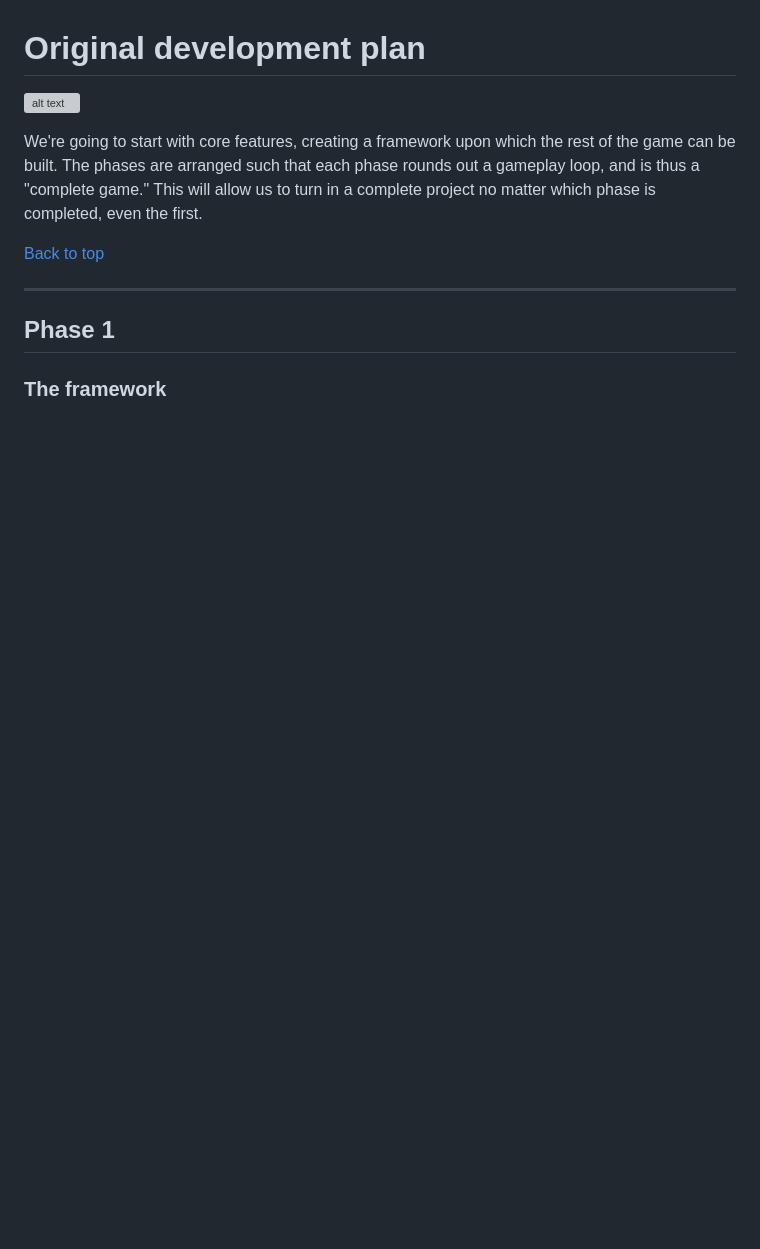
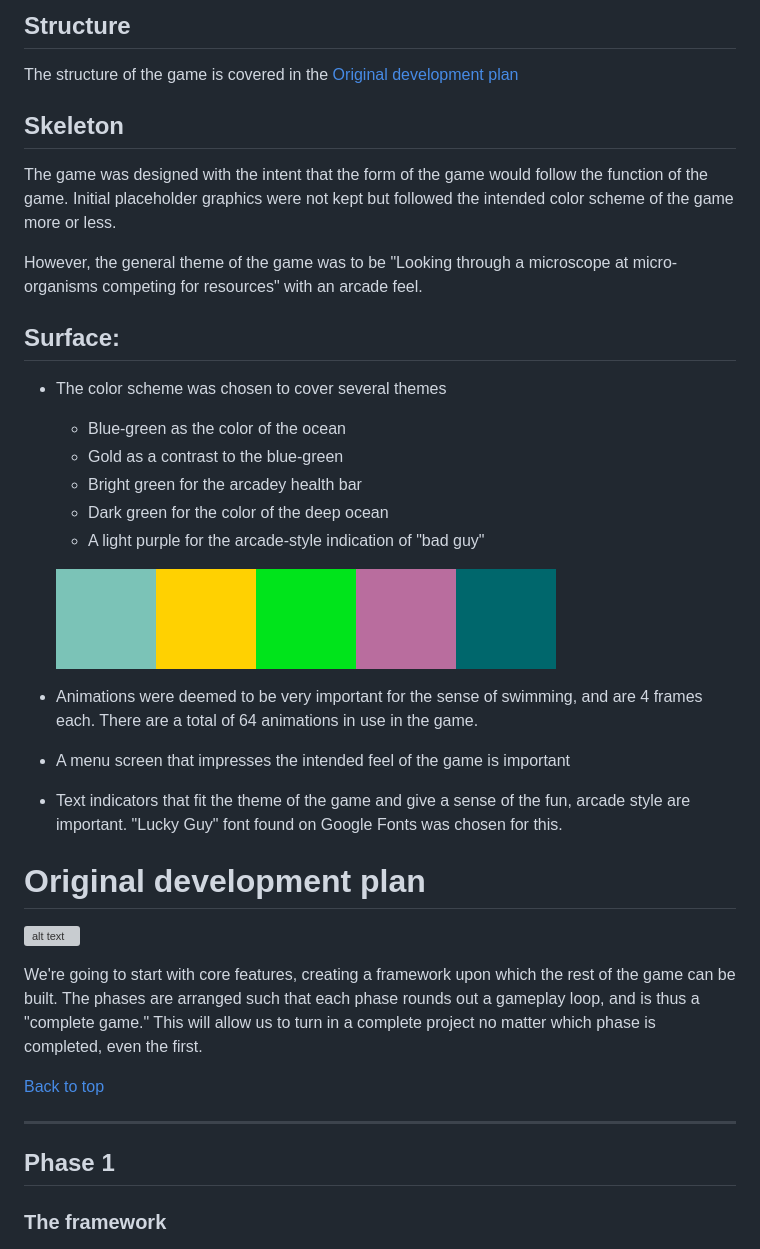
Before and after one commit to JDygard/EVO, a Markdown page: README.md, the part around the change printed below. Rendered like a GitHub page; pictures changed too: assets/images/readme/colortheme.jpg (added); blank space fills up the shorter version; grey boxes are pictures that could not be loaded.

Commit message:
add development planes context to README

```diff
--- a/README.md
+++ b/README.md
@@ -57,3 +186,31 @@ All art, code and game concepts were the (more or less, it's similar to Spore's
+## Structure
+
+The structure of the game is covered in the [Original development plan](#Original-development-plan)
+
+## Skeleton
+
+The game was designed with the intent that the form of the game would follow the function of the game. Initial placeholder graphics were not kept but followed the intended color scheme of the game more or less.
+
+However, the general theme of the game was to be "Looking through a microscope at micro-organisms competing for resources" with an arcade feel.
+
+## Surface:
+
+- The color scheme was chosen to cover several themes
+    - Blue-green as the color of the ocean
+    - Gold as a contrast to the blue-green
+    - Bright green for the arcadey health bar
+    - Dark green for the color of the deep ocean
+    - A light purple for the arcade-style indication of "bad guy"
+
+    ![alt text](assets/images/readme/colortheme.jpg "The color theme")
+
+- Animations were deemed to be very important for the sense of swimming, and are 4 frames each. There are a total of 64 animations in use in the game.
+
+- A menu screen that impresses the intended feel of the game is important
+
+- Text indicators that fit the theme of the game and give a sense of the fun, arcade style are important. "Lucky Guy" font found on Google Fonts was chosen for this.
+
+
 # Original development plan
 ![alt text](assets/images/readme/gameplan.png "The first documentation of the development plan")
 
```
Also changed, not shown: other parts of README.md (+137 -8 lines), assets/images/readme/readmestrategy.jpg (added).
